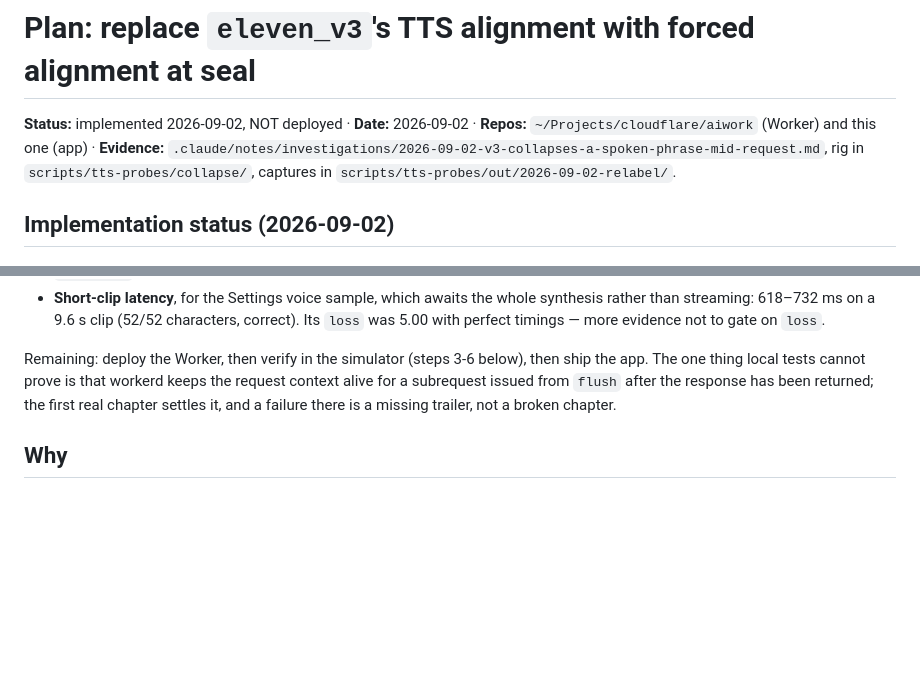
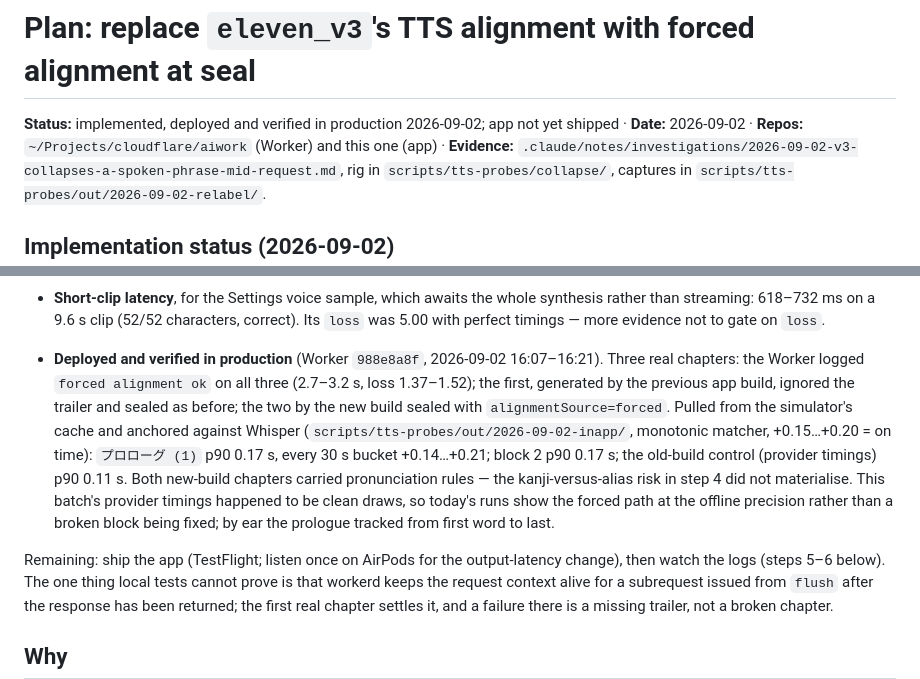
Before and after one commit to tgkd/reader, a Markdown page: docs/2026-09-02-forced-alignment-plan.md, 2 parts joined by grey strips. GitHub-like rendering; blank space fills up the shorter version.

Commit message:
Record the production verification of forced alignment

```diff
--- a/docs/2026-09-02-forced-alignment-plan.md
+++ b/docs/2026-09-02-forced-alignment-plan.md
@@ -1,6 +1,6 @@
 # Plan: replace `eleven_v3`'s TTS alignment with forced alignment at seal
 
-**Status:** implemented 2026-09-02, NOT deployed · **Date:** 2026-09-02 · **Repos:** `~/Projects/cloudflare/aiwork`
+**Status:** implemented, deployed and verified in production 2026-09-02; app not yet shipped · **Date:** 2026-09-02 · **Repos:** `~/Projects/cloudflare/aiwork`
 (Worker) and this one (app) · **Evidence:**
 `.claude/notes/investigations/2026-09-02-v3-collapses-a-spoken-phrase-mid-request.md`, rig in
 `scripts/tts-probes/collapse/`, captures in `scripts/tts-probes/out/2026-09-02-relabel/`.
@@ -33,7 +33,19 @@ Built and green; nothing deployed and nothing committed.
   than streaming: 618–732 ms on a 9.6 s clip (52/52 characters, correct). Its `loss` was 5.00 with
   perfect timings — more evidence not to gate on `loss`.
 
-Remaining: deploy the Worker, then verify in the simulator (steps 3-6 below), then ship the app.
+- **Deployed and verified in production** (Worker `988e8a8f`, 2026-09-02 16:07–16:21). Three real
+  chapters: the Worker logged `forced alignment ok` on all three (2.7–3.2 s, loss 1.37–1.52); the
+  first, generated by the previous app build, ignored the trailer and sealed as before; the two by
+  the new build sealed with `alignmentSource=forced`. Pulled from the simulator's cache and anchored
+  against Whisper (`scripts/tts-probes/out/2026-09-02-inapp/`, monotonic matcher, +0.15…+0.20 = on
+  time): `プロローグ (1)` p90 0.17 s, every 30 s bucket +0.14…+0.21; block 2 p90 0.17 s; the
+  old-build control (provider timings) p90 0.11 s. Both new-build chapters carried pronunciation
+  rules — the kanji-versus-alias risk in step 4 did not materialise. This batch's provider timings
+  happened to be clean draws, so today's runs show the forced path at the offline precision rather
+  than a broken block being fixed; by ear the prologue tracked from first word to last.
+
+Remaining: ship the app (TestFlight; listen once on AirPods for the output-latency change), then
+watch the logs (steps 5–6 below).
 The one thing local tests cannot prove is that workerd keeps the request context alive for a
 subrequest issued from `flush` after the response has been returned; the first real chapter settles
 it, and a failure there is a missing trailer, not a broken chapter.
```
